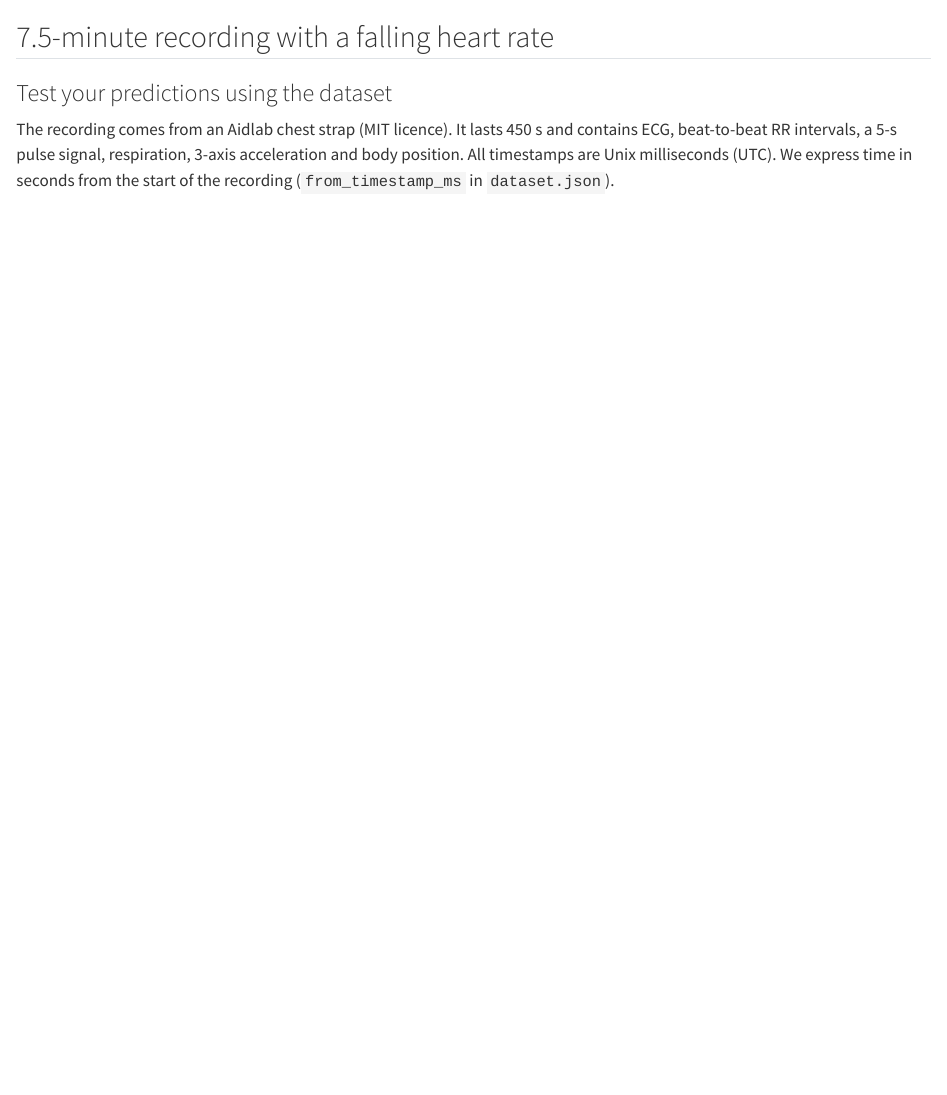
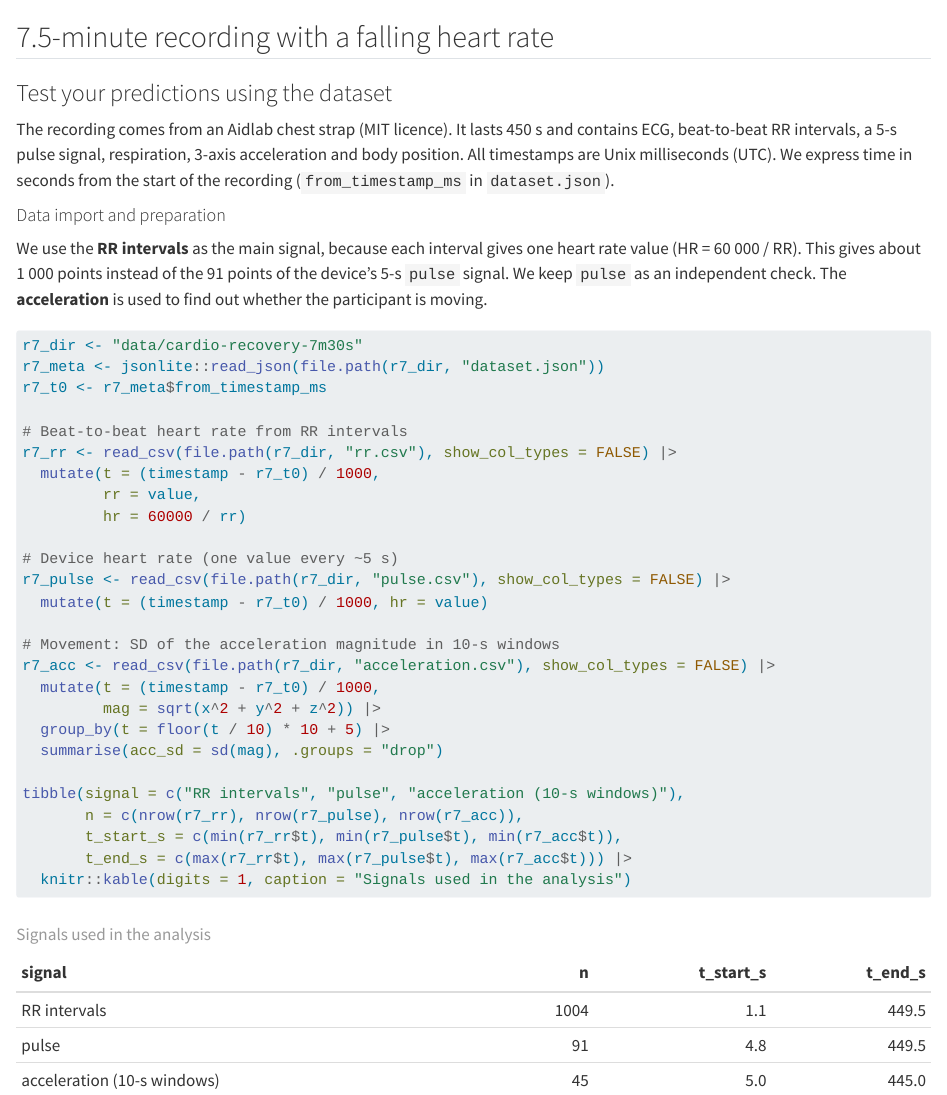
Before and after one commit to jenniferhoumard/IEAP-Series04-Rstudio, a Quarto document (sections/04_recovery_7m30s.qmd): the page in a window 1100 px wide, from its top. Rendered offline with R 4.5, knitr and Pandoc in place of Quarto, with nearby package versions; common packages that the code uses without loading them are loaded.

Commit message:
Import recovery signals for analysis
Load RR intervals, pulse, and acceleration data for the 7m30s recovery recording. Derive beat-to-beat heart rate and summarize acceleration variability in 10-second windows.

````diff
--- a/sections/04_recovery_7m30s.qmd
+++ b/sections/04_recovery_7m30s.qmd
@@ -8,3 +8,41 @@ contains ECG, beat-to-beat RR intervals, a 5-s pulse signal, respiration,
 3-axis acceleration and body position. All timestamps are Unix milliseconds
 (UTC). We express time in seconds from the start of the recording
 (`from_timestamp_ms` in `dataset.json`).
+
+#### Data import and preparation
+
+We use the **RR intervals** as the main signal, because each interval gives one
+heart rate value (HR = 60 000 / RR). This gives about 1 000 points instead of the
+91 points of the device's 5-s `pulse` signal. We keep `pulse` as an independent
+check. The **acceleration** is used to find out whether the participant is moving.
+
+```{r}
+#| label: r7-import
+
+r7_dir <- "data/cardio-recovery-7m30s"
+r7_meta <- jsonlite::read_json(file.path(r7_dir, "dataset.json"))
+r7_t0 <- r7_meta$from_timestamp_ms
+
+# Beat-to-beat heart rate from RR intervals
+r7_rr <- read_csv(file.path(r7_dir, "rr.csv"), show_col_types = FALSE) |>
+  mutate(t = (timestamp - r7_t0) / 1000,
+         rr = value,
+         hr = 60000 / rr)
+
+# Device heart rate (one value every ~5 s)
+r7_pulse <- read_csv(file.path(r7_dir, "pulse.csv"), show_col_types = FALSE) |>
+  mutate(t = (timestamp - r7_t0) / 1000, hr = value)
+
+# Movement: SD of the acceleration magnitude in 10-s windows
+r7_acc <- read_csv(file.path(r7_dir, "acceleration.csv"), show_col_types = FALSE) |>
+  mutate(t = (timestamp - r7_t0) / 1000,
+         mag = sqrt(x^2 + y^2 + z^2)) |>
+  group_by(t = floor(t / 10) * 10 + 5) |>
+  summarise(acc_sd = sd(mag), .groups = "drop")
+
+tibble(signal = c("RR intervals", "pulse", "acceleration (10-s windows)"),
+       n = c(nrow(r7_rr), nrow(r7_pulse), nrow(r7_acc)),
+       t_start_s = c(min(r7_rr$t), min(r7_pulse$t), min(r7_acc$t)),
+       t_end_s = c(max(r7_rr$t), max(r7_pulse$t), max(r7_acc$t))) |>
+  knitr::kable(digits = 1, caption = "Signals used in the analysis")
+```
````
